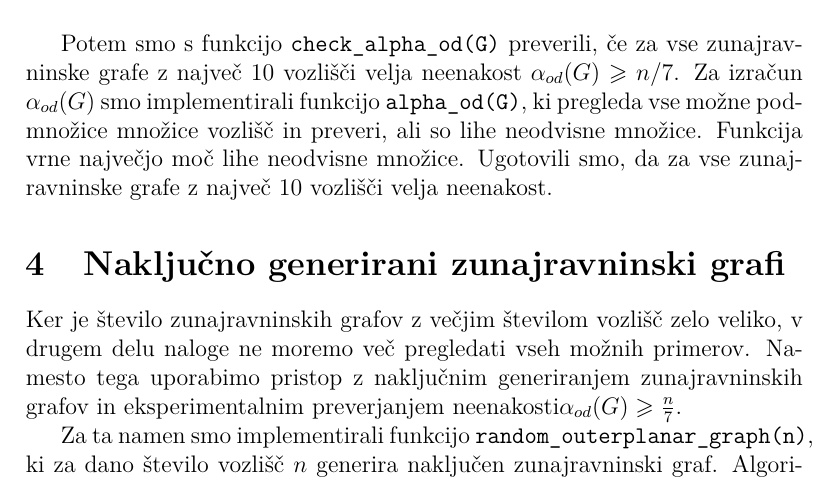
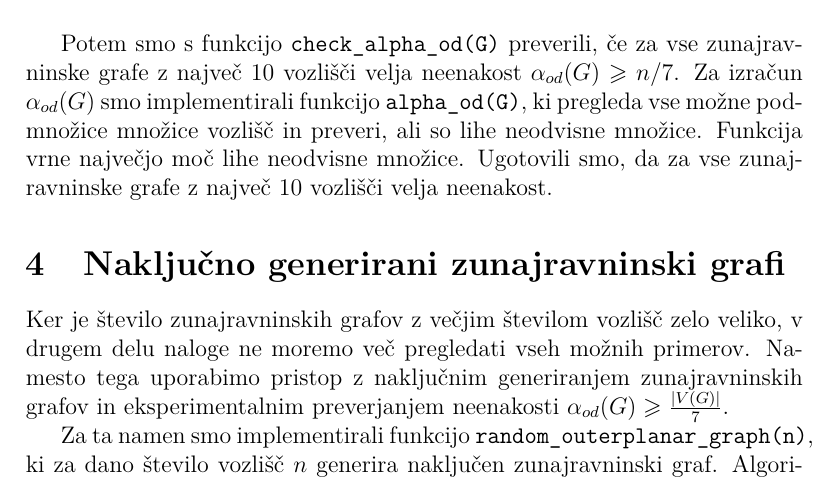
Before and after one commit to JureKra/Projekt-FP, a LaTeX document (porocilo.tex): part of page 4 of 6, cut so that both start at the same text. Compiled offline with pdfLaTeX.

Commit message:
Poprava porocila urh

```diff
--- a/porocilo.tex
+++ b/porocilo.tex
@@ -92,7 +92,7 @@ Ugotovili smo, da za vse zunajravninske grafe z največ $10$ vozlišči velja ne
 \section{Naključno generirani zunajravninski grafi}
 
 Ker je število zunajravninskih grafov z večjim številom vozlišč zelo veliko, v drugem delu naloge ne moremo več pregledati vseh možnih primerov.
-Namesto tega uporabimo pristop z naključnim generiranjem zunajravninskih grafov in eksperimentalnim preverjanjem neenakosti$ \alpha_{od}(G) \geqslant \frac{n}{7}$.
+Namesto tega uporabimo pristop z naključnim generiranjem zunajravninskih grafov in eksperimentalnim preverjanjem neenakosti $\alpha_{od}(G) \geqslant \frac{|V(G)|}{7}$.
 
 Za ta namen smo implementirali funkcijo \texttt{random\_outerplanar\_graph(n)}, ki za dano število vozlišč $n$ generira naključen zunajravninski graf.
 Algoritem temelji na znani strukturni lastnosti zunajravninskih grafov, da jih lahko razstavimo na 2-povezane zunajravninske bloke,
```
Also changed, not shown: porocilo.pdf.
